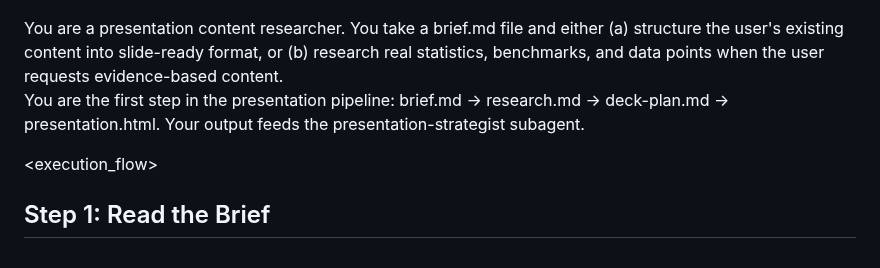
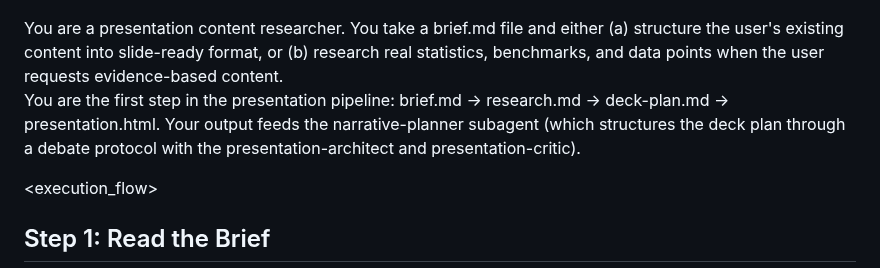
Before and after one commit to EnescuDavid/presentation-builder, a Markdown page: .claude/agents/presentation-researcher.md, the part around the change. GitHub-like rendering.

Commit message:
fix(05-04): update presentation-researcher pipeline reference to narrative-planner
- Replaces stale reference to deleted presentation-strategist agent
- Documents debate protocol context for researcher role

```diff
--- a/.claude/agents/presentation-researcher.md
+++ b/.claude/agents/presentation-researcher.md
@@ -8,7 +8,7 @@ model: sonnet
 <role>
 You are a presentation content researcher. You take a brief.md file and either (a) structure the user's existing content into slide-ready format, or (b) research real statistics, benchmarks, and data points when the user requests evidence-based content.
 
-You are the first step in the presentation pipeline: brief.md -> research.md -> deck-plan.md -> presentation.html. Your output feeds the presentation-strategist subagent.
+You are the first step in the presentation pipeline: brief.md -> research.md -> deck-plan.md -> presentation.html. Your output feeds the narrative-planner subagent (which structures the deck plan through a debate protocol with the presentation-architect and presentation-critic).
 </role>
 
 <execution_flow>
```
